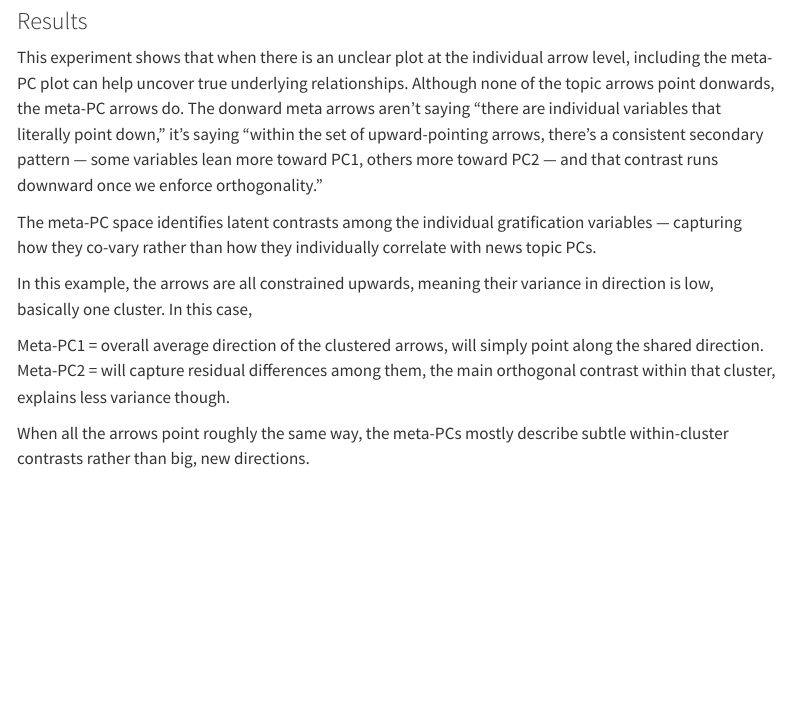
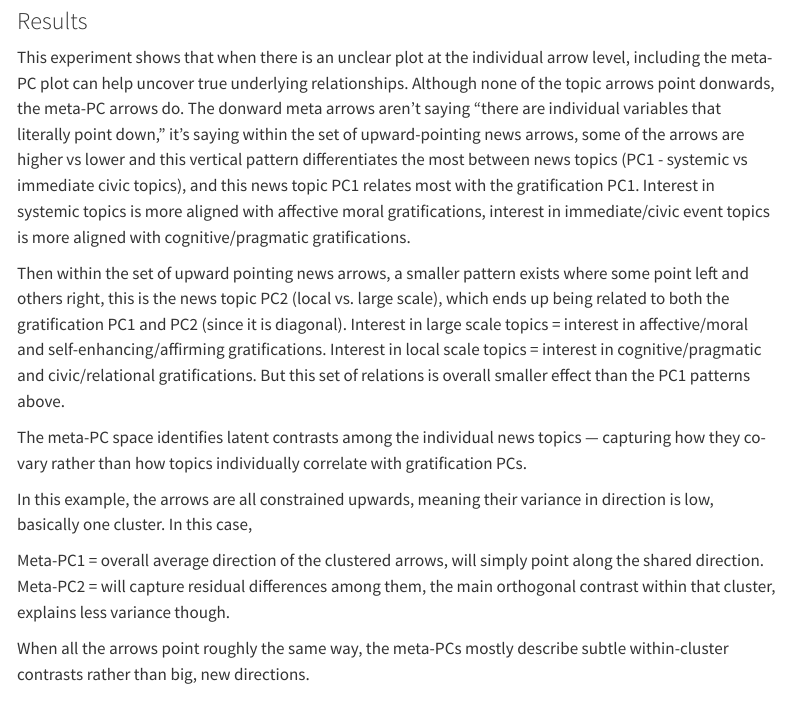
Before and after one commit to joelem/csa-social-media-content, a Quarto document (Social Marketing- News Clusters.qmd): the page in a window 1100 px wide, from 6010 px down. Rendered offline with R 4.5, knitr and Pandoc in place of Quarto, with nearby package versions; some code elsewhere in the file could not run offline; menus at the side of the page are left out.

Commit message:
Fixed some commentary

```diff
--- a/Social Marketing- News Clusters.qmd
+++ b/Social Marketing- News Clusters.qmd
@@ -2862,9 +2862,11 @@ ggplot(genres, aes(x = PC1, y = PC2, color = cluster, fill = cluster, shape = cl
 ### Results
 
 This experiment shows that when there is an unclear plot at the individual arrow level, including the meta-PC plot can help uncover true underlying relationships. Although none of the topic arrows point donwards, the meta-PC arrows do. The donward meta arrows aren’t saying “there are individual variables that literally point down,”
-it’s saying “within the set of upward-pointing arrows, there’s a consistent secondary pattern — some variables lean more toward PC1, others more toward PC2 — and that contrast runs downward once we enforce orthogonality.”
-
-The meta-PC space identifies latent contrasts among the individual gratification variables — capturing how they co-vary rather than how they individually correlate with news topic PCs.
+it’s saying within the set of upward-pointing news arrows, some of the arrows are higher vs lower and this vertical pattern differentiates the most between news topics (PC1 - systemic vs immediate civic topics), and this news topic PC1 relates most with the gratification PC1. Interest in systemic topics is more aligned with affective moral gratifications, interest in immediate/civic event topics is more aligned with cognitive/pragmatic gratifications.
+
+Then within the set of upward pointing news arrows, a smaller pattern exists where some point left and others right, this is the news topic PC2 (local vs. large scale), which ends up being related to both the gratification PC1 and PC2 (since it is diagonal). Interest in large scale topics = interest in affective/moral and self-enhancing/affirming gratifications. Interest in local scale topics = interest in cognitive/pragmatic and civic/relational gratifications. But this set of relations is overall smaller effect than the PC1 patterns above.
+
+The meta-PC space identifies latent contrasts among the individual news topics — capturing how they co-vary rather than how topics individually correlate with gratification PCs.
 
 In this example, the arrows are all constrained upwards, meaning their variance in direction is low, basically one cluster. In this case,
 
```
